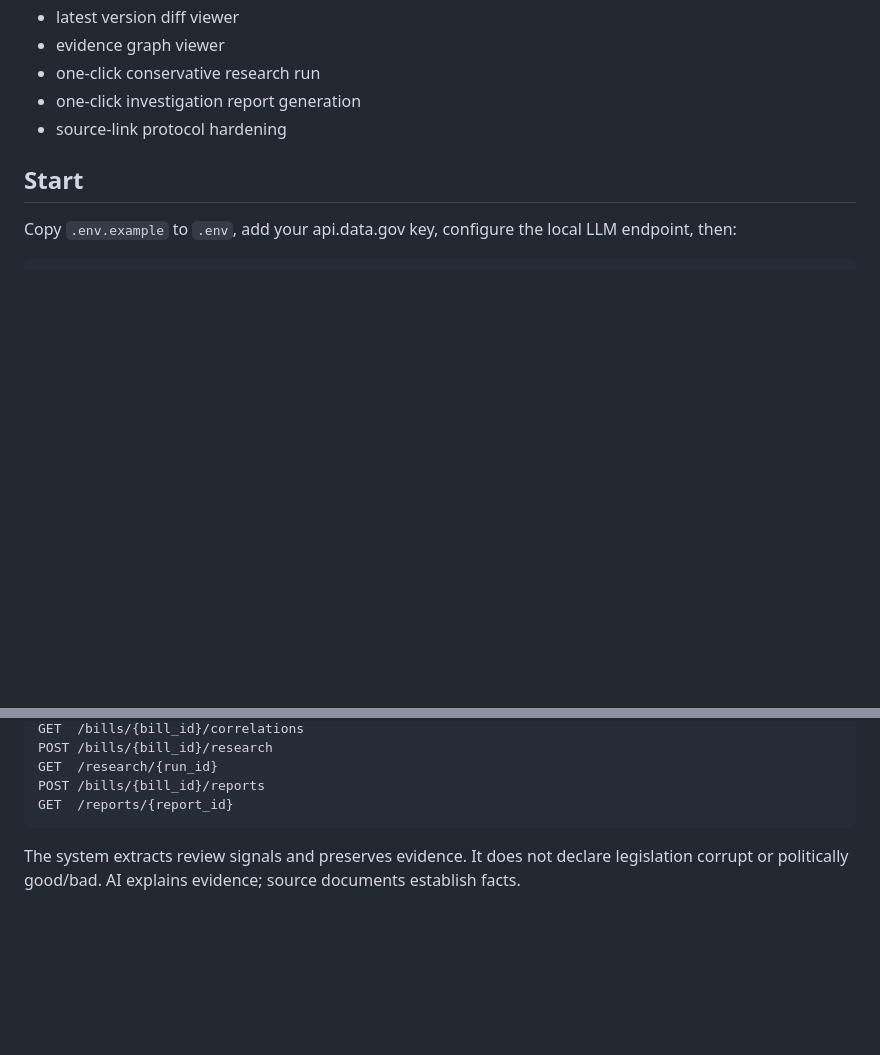
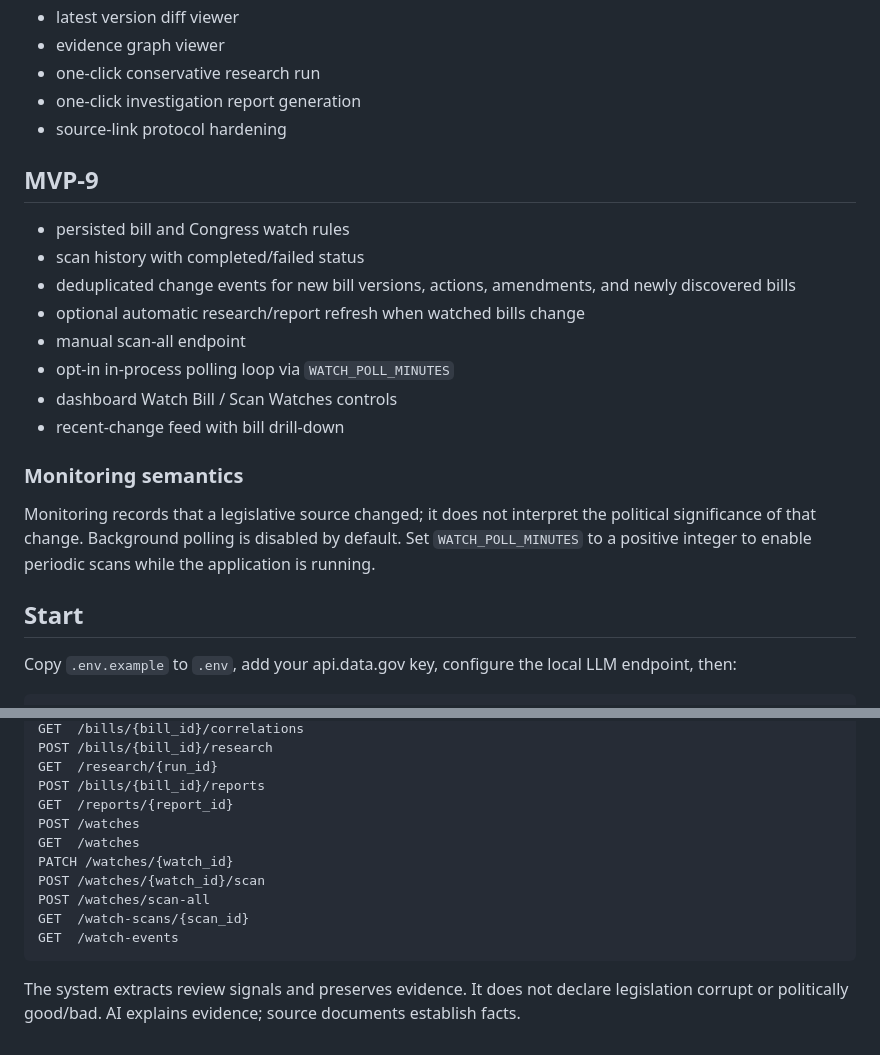
Before and after one commit to GregoryWilson/badPolitics, a Markdown page: README.md, 2 parts joined by grey strips. Rendered like a GitHub page; blank space fills up the shorter version.

Commit message:
MVP-9: document watchlists and monitoring

````diff
--- a/README.md
+++ b/README.md
@@ -106,6 +106,20 @@ Reports separate factual source records, deterministic review signals, correlati
 - one-click investigation report generation
 - source-link protocol hardening
 
+## MVP-9
+- persisted bill and Congress watch rules
+- scan history with completed/failed status
+- deduplicated change events for new bill versions, actions, amendments, and newly discovered bills
+- optional automatic research/report refresh when watched bills change
+- manual scan-all endpoint
+- opt-in in-process polling loop via `WATCH_POLL_MINUTES`
+- dashboard Watch Bill / Scan Watches controls
+- recent-change feed with bill drill-down
+
+### Monitoring semantics
+
+Monitoring records that a legislative source changed; it does not interpret the political significance of that change. Background polling is disabled by default. Set `WATCH_POLL_MINUTES` to a positive integer to enable periodic scans while the application is running.
+
 ## Start
 Copy `.env.example` to `.env`, add your api.data.gov key, configure the local LLM endpoint, then:
 
@@ -140,6 +154,13 @@ POST /bills/{bill_id}/research
 GET  /research/{run_id}
 POST /bills/{bill_id}/reports
 GET  /reports/{report_id}
+POST /watches
+GET  /watches
+PATCH /watches/{watch_id}
+POST /watches/{watch_id}/scan
+POST /watches/scan-all
+GET  /watch-scans/{scan_id}
+GET  /watch-events
 ```
 
 The system extracts review signals and preserves evidence. It does not declare legislation corrupt or politically good/bad. AI explains evidence; source documents establish facts.
````
